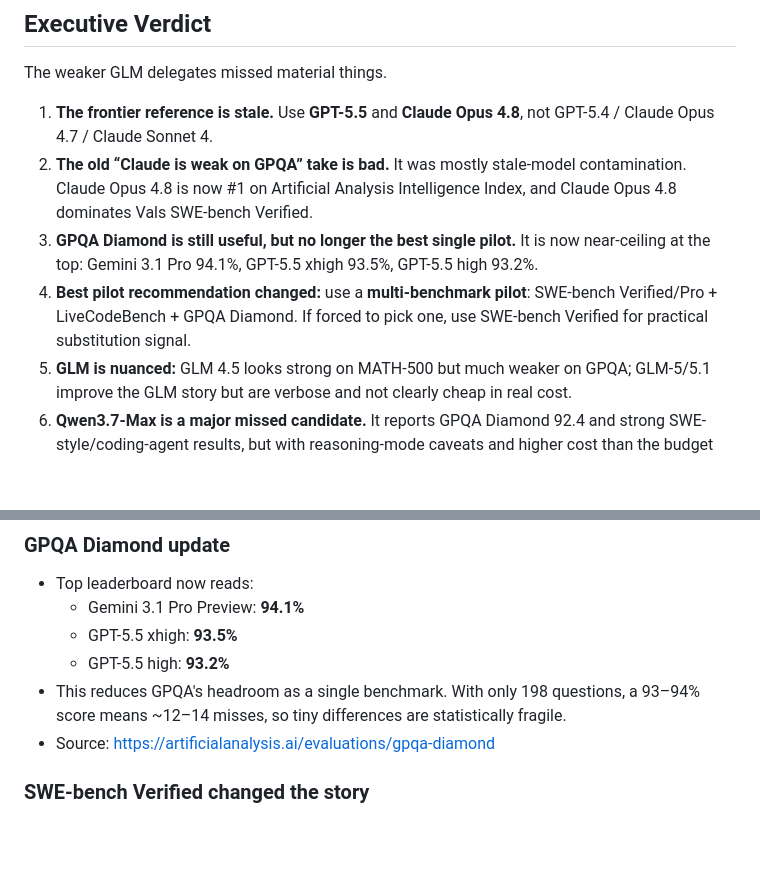
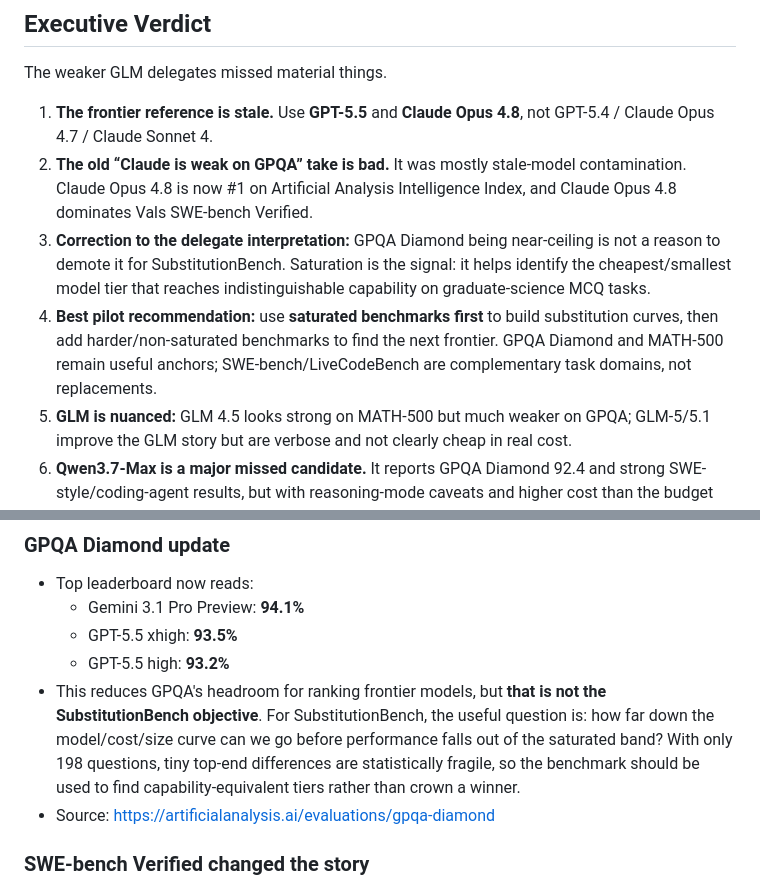
Before and after one commit to Whamp/substitutionbench, a Markdown page: data/gpt55-delegate-research-audit-2026-05-31.md, 2 parts joined by grey strips. Rendered like a GitHub page; blank space fills up the shorter version.

```diff
--- a/data/gpt55-delegate-research-audit-2026-05-31.md
+++ b/data/gpt55-delegate-research-audit-2026-05-31.md
@@ -9,8 +9,8 @@ The weaker GLM delegates missed material things.
 
 1. **The frontier reference is stale.** Use **GPT-5.5** and **Claude Opus 4.8**, not GPT-5.4 / Claude Opus 4.7 / Claude Sonnet 4.
 2. **The old “Claude is weak on GPQA” take is bad.** It was mostly stale-model contamination. Claude Opus 4.8 is now #1 on Artificial Analysis Intelligence Index, and Claude Opus 4.8 dominates Vals SWE-bench Verified.
-3. **GPQA Diamond is still useful, but no longer the best single pilot.** It is now near-ceiling at the top: Gemini 3.1 Pro 94.1%, GPT-5.5 xhigh 93.5%, GPT-5.5 high 93.2%.
-4. **Best pilot recommendation changed:** use a **multi-benchmark pilot**: SWE-bench Verified/Pro + LiveCodeBench + GPQA Diamond. If forced to pick one, use SWE-bench Verified for practical substitution signal.
+3. **Correction to the delegate interpretation:** GPQA Diamond being near-ceiling is not a reason to demote it for SubstitutionBench. Saturation is the signal: it helps identify the cheapest/smallest model tier that reaches indistinguishable capability on graduate-science MCQ tasks.
+4. **Best pilot recommendation:** use **saturated benchmarks first** to build substitution curves, then add harder/non-saturated benchmarks to find the next frontier. GPQA Diamond and MATH-500 remain useful anchors; SWE-bench/LiveCodeBench are complementary task domains, not replacements.
 5. **GLM is nuanced:** GLM 4.5 looks strong on MATH-500 but much weaker on GPQA; GLM-5/5.1 improve the GLM story but are verbose and not clearly cheap in real cost.
 6. **Qwen3.7-Max is a major missed candidate.** It reports GPQA Diamond 92.4 and strong SWE-style/coding-agent results, but with reasoning-mode caveats and higher cost than the budget poster children.
 
@@ -42,7 +42,7 @@ The weaker GLM delegates missed material things.
   - Gemini 3.1 Pro Preview: **94.1%**
   - GPT-5.5 xhigh: **93.5%**
   - GPT-5.5 high: **93.2%**
-- This reduces GPQA's headroom as a single benchmark. With only 198 questions, a 93–94% score means ~12–14 misses, so tiny differences are statistically fragile.
+- This reduces GPQA's headroom for ranking frontier models, but **that is not the SubstitutionBench objective**. For SubstitutionBench, the useful question is: how far down the model/cost/size curve can we go before performance falls out of the saturated band? With only 198 questions, tiny top-end differences are statistically fragile, so the benchmark should be used to find capability-equivalent tiers rather than crown a winner.
 - Source: https://artificialanalysis.ai/evaluations/gpqa-diamond
 
 ### SWE-bench Verified changed the story
```
Also changed, not shown: other parts of data/gpt55-delegate-research-audit-2026-05-31.md (+15 -14 lines).
